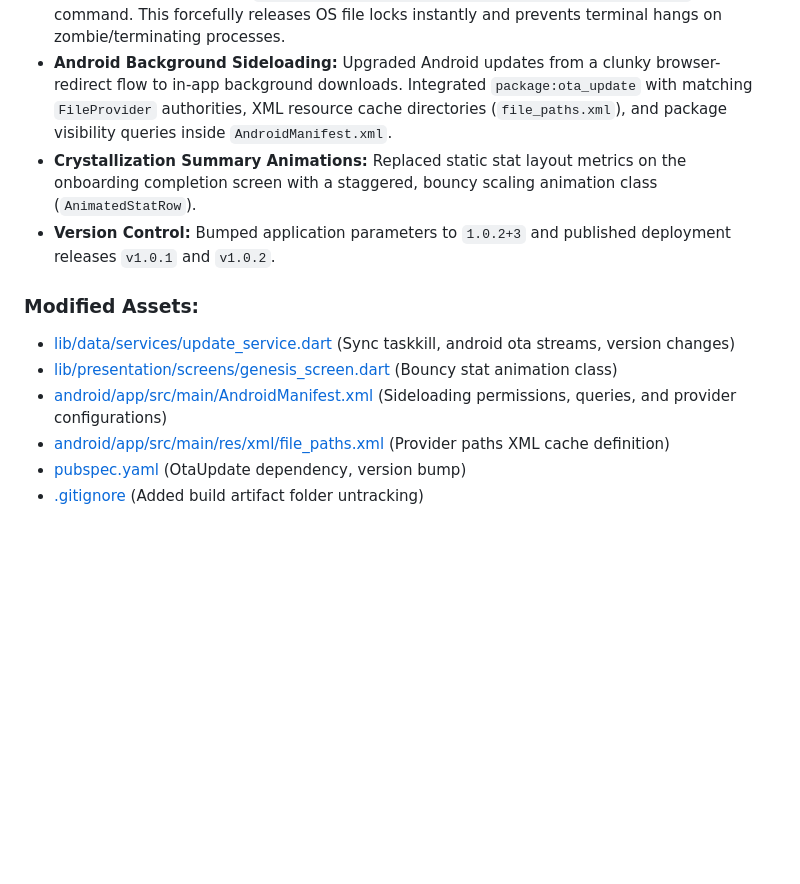
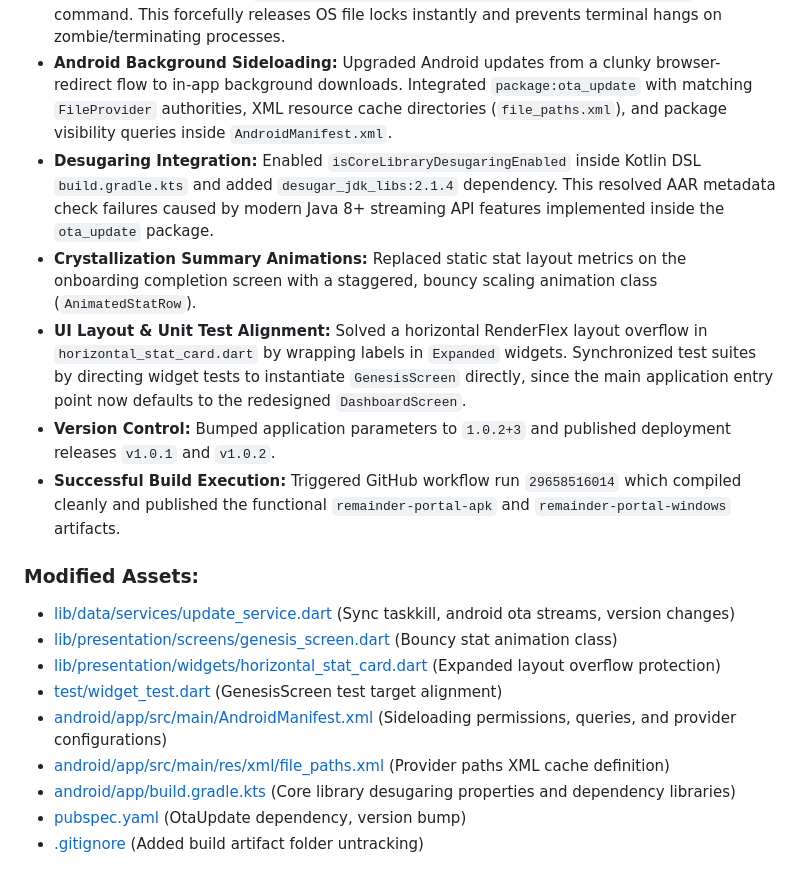
Before and after one commit to JAFAR564/remainder-portal, a Markdown page: BRAINS.md, the part around the change. Drawn GitHub-style; blank space fills up the shorter version.

Commit message:
docs: update BRAINS.md engineering logs with layout fixes, desugaring integration, and compilation status

```diff
--- a/BRAINS.md
+++ b/BRAINS.md
@@ -30,13 +30,19 @@ This document serves as the persistent memory of the AI agents ("brains") that w
 * **Path Collision Protection:** Fixed hangs caused by Unix utility path collisions by mapping standard commands to their absolute Windows directory paths (`%SystemRoot%\System32\`).
 * **Win32 Kernel/Zombie Process Hang Fix:** Replaced the plain `tasklist | find` polling loop with a single synchronous `%SystemRoot%\System32\taskkill.exe /f /pid %target_pid%` command. This forcefully releases OS file locks instantly and prevents terminal hangs on zombie/terminating processes.
 * **Android Background Sideloading:** Upgraded Android updates from a clunky browser-redirect flow to in-app background downloads. Integrated `package:ota_update` with matching `FileProvider` authorities, XML resource cache directories (`file_paths.xml`), and package visibility queries inside `AndroidManifest.xml`.
+* **Desugaring Integration:** Enabled `isCoreLibraryDesugaringEnabled` inside Kotlin DSL `build.gradle.kts` and added `desugar_jdk_libs:2.1.4` dependency. This resolved AAR metadata check failures caused by modern Java 8+ streaming API features implemented inside the `ota_update` package.
 * **Crystallization Summary Animations:** Replaced static stat layout metrics on the onboarding completion screen with a staggered, bouncy scaling animation class (`AnimatedStatRow`).
+* **UI Layout & Unit Test Alignment:** Solved a horizontal RenderFlex layout overflow in `horizontal_stat_card.dart` by wrapping labels in `Expanded` widgets. Synchronized test suites by directing widget tests to instantiate `GenesisScreen` directly, since the main application entry point now defaults to the redesigned `DashboardScreen`.
 * **Version Control:** Bumped application parameters to `1.0.2+3` and published deployment releases `v1.0.1` and `v1.0.2`.
+* **Successful Build Execution:** Triggered GitHub workflow run `29658516014` which compiled cleanly and published the functional `remainder-portal-apk` and `remainder-portal-windows` artifacts.
 
 ### Modified Assets:
 * [lib/data/services/update_service.dart](file:///home/vortex/remainder-portal/lib/data/services/update_service.dart) (Sync taskkill, android ota streams, version changes)
 * [lib/presentation/screens/genesis_screen.dart](file:///home/vortex/remainder-portal/lib/presentation/screens/genesis_screen.dart) (Bouncy stat animation class)
+* [lib/presentation/widgets/horizontal_stat_card.dart](file:///home/vortex/remainder-portal/lib/presentation/widgets/horizontal_stat_card.dart) (Expanded layout overflow protection)
+* [test/widget_test.dart](file:///home/vortex/remainder-portal/test/widget_test.dart) (GenesisScreen test target alignment)
 * [android/app/src/main/AndroidManifest.xml](file:///home/vortex/remainder-portal/android/app/src/main/AndroidManifest.xml) (Sideloading permissions, queries, and provider configurations)
 * [android/app/src/main/res/xml/file_paths.xml](file:///home/vortex/remainder-portal/android/app/src/main/res/xml/file_paths.xml) (Provider paths XML cache definition)
+* [android/app/build.gradle.kts](file:///home/vortex/remainder-portal/android/app/build.gradle.kts) (Core library desugaring properties and dependency libraries)
 * [pubspec.yaml](file:///home/vortex/remainder-portal/pubspec.yaml) (OtaUpdate dependency, version bump)
 * [.gitignore](file:///home/vortex/remainder-portal/.gitignore) (Added build artifact folder untracking)
```
